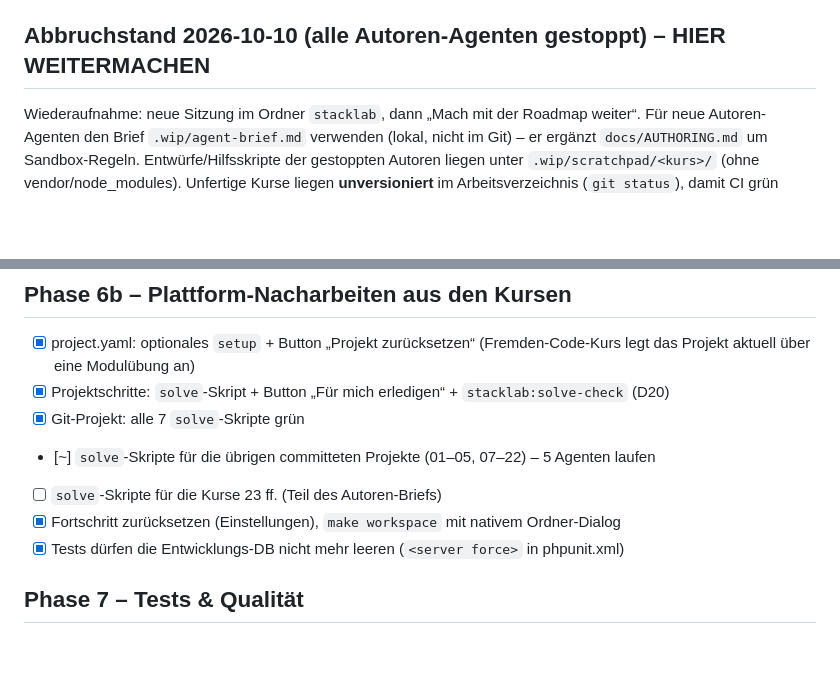
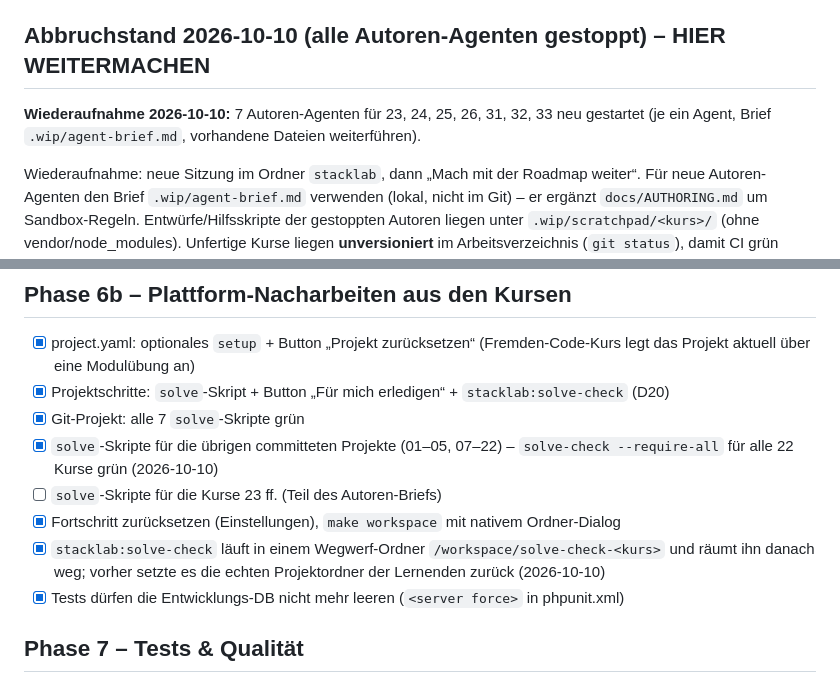
Before and after one commit to SynKeles44/stacklab, a Markdown page: ROADMAP.md, 2 parts joined by grey strips. Rendered like a GitHub page; blank space fills up the shorter version.

Commit message:
docs: record resumed author wave and solve-check fix in roadmap
Co-Authored-By: Claude Opus 5.5 <noreply@anthropic.com>

```diff
--- a/ROADMAP.md
+++ b/ROADMAP.md
@@ -12,6 +12,8 @@ Status-Legende: `[ ]` offen · `[~]` in Arbeit · `[x]` fertig · `[-]` zurückg
 - **Hinweise für Autoren:** Jeder Projektschritt braucht ein `solve`-Skript, `stacklab:solve-check <kurs> --require-all` muss grün sein. Sandbox /tmp ist noexec; kein man/sudo/zsh/python3/rsync; `nvm install` höchstens einmal mit `timeout 300` (Prozesslimit 512).
 
 ## Abbruchstand 2026-10-10 (alle Autoren-Agenten gestoppt) – HIER WEITERMACHEN
+
+**Wiederaufnahme 2026-10-10:** 7 Autoren-Agenten für 23, 24, 25, 26, 31, 32, 33 neu gestartet (je ein Agent, Brief `.wip/agent-brief.md`, vorhandene Dateien weiterführen).
 
 Wiederaufnahme: neue Sitzung im Ordner `stacklab`, dann „Mach mit der Roadmap weiter“. Für neue Autoren-Agenten
 den Brief `.wip/agent-brief.md` verwenden (lokal, nicht im Git) – er ergänzt `docs/AUTHORING.md` um Sandbox-Regeln.
@@ -172,9 +174,10 @@ Stichproben-Review.
 - [x] project.yaml: optionales `setup` + Button „Projekt zurücksetzen“ (Fremden-Code-Kurs legt das Projekt aktuell über eine Modulübung an)
 - [x] Projektschritte: `solve`-Skript + Button „Für mich erledigen“ + `stacklab:solve-check` (D20)
 - [x] Git-Projekt: alle 7 `solve`-Skripte grün
-- [~] `solve`-Skripte für die übrigen committeten Projekte (01–05, 07–22) – 5 Agenten laufen
+- [x] `solve`-Skripte für die übrigen committeten Projekte (01–05, 07–22) – `solve-check --require-all` für alle 22 Kurse grün (2026-10-10)
 - [ ] `solve`-Skripte für die Kurse 23 ff. (Teil des Autoren-Briefs)
 - [x] Fortschritt zurücksetzen (Einstellungen), `make workspace` mit nativem Ordner-Dialog
+- [x] `stacklab:solve-check` läuft in einem Wegwerf-Ordner `/workspace/solve-check-<kurs>` und räumt ihn danach weg; vorher setzte es die echten Projektordner der Lernenden zurück (2026-10-10)
 - [x] Tests dürfen die Entwicklungs-DB nicht mehr leeren (`<server force>` in phpunit.xml)
 
 ## Phase 7 – Tests & Qualität
```
